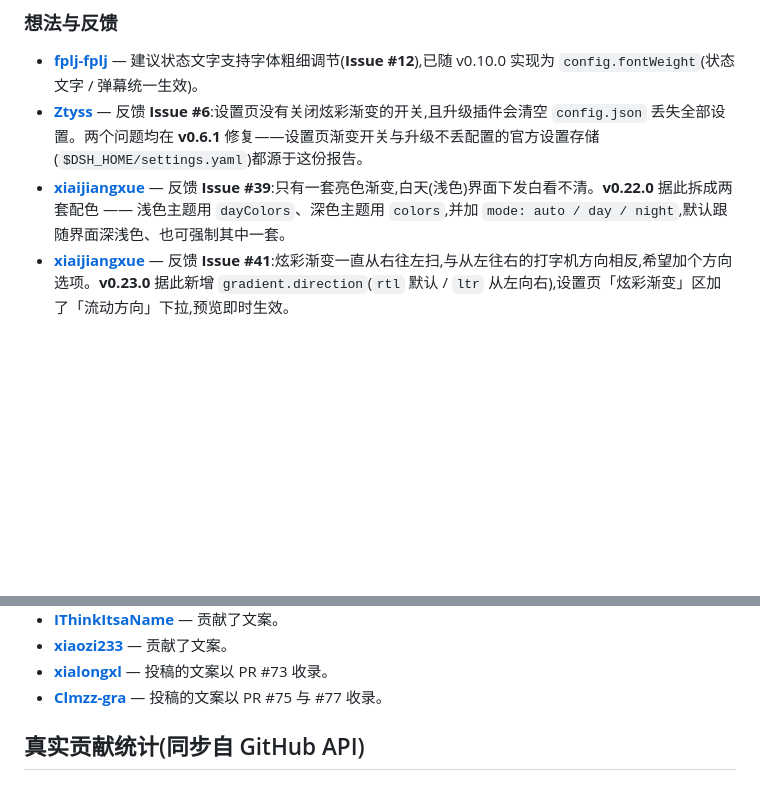
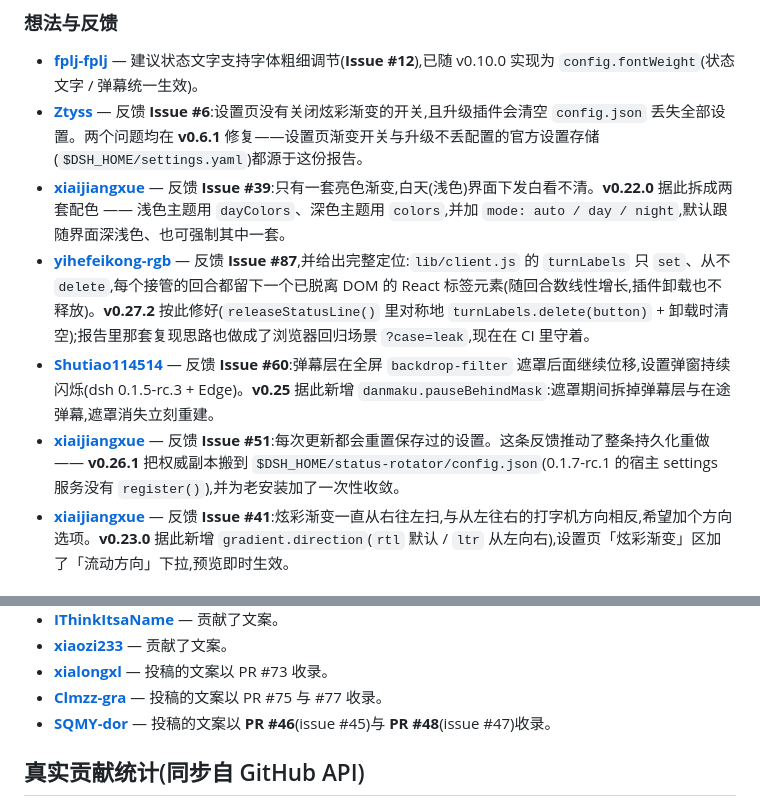
Before and after one commit to 01Virex/dsh-status-rotator, a Markdown page: CONTRIBUTORS_ZH.md, 2 parts joined by grey strips. Drawn GitHub-style; blank space fills up the shorter version.

```diff
--- a/CONTRIBUTORS_ZH.md
+++ b/CONTRIBUTORS_ZH.md
@@ -21,6 +21,9 @@
 - **[fplj-fplj](https://github.com/fplj-fplj)** — 建议状态文字支持字体粗细调节(**Issue #12**),已随 v0.10.0 实现为 `config.fontWeight`(状态文字 / 弹幕统一生效)。
 - **[Ztyss](https://github.com/Ztyss)** — 反馈 **Issue #6**:设置页没有关闭炫彩渐变的开关,且升级插件会清空 `config.json` 丢失全部设置。两个问题均在 **v0.6.1** 修复——设置页渐变开关与升级不丢配置的官方设置存储(`$DSH_HOME/settings.yaml`)都源于这份报告。
 - **[xiaijiangxue](https://github.com/xiaijiangxue)** — 反馈 **Issue #39**:只有一套亮色渐变,白天(浅色)界面下发白看不清。**v0.22.0** 据此拆成两套配色 —— 浅色主题用 `dayColors`、深色主题用 `colors`,并加 `mode: auto / day / night`,默认跟随界面深浅色、也可强制其中一套。
+- **[yihefeikong-rgb](https://github.com/yihefeikong-rgb)** — 反馈 **Issue #87**,并给出完整定位:`lib/client.js` 的 `turnLabels` 只 `set`、从不 `delete`,每个接管的回合都留下一个已脱离 DOM 的 React 标签元素(随回合数线性增长,插件卸载也不释放)。**v0.27.2** 按此修好(`releaseStatusLine()` 里对称地 `turnLabels.delete(button)` + 卸载时清空);报告里那套复现思路也做成了浏览器回归场景 `?case=leak`,现在在 CI 里守着。
+- **[Shutiao114514](https://github.com/Shutiao114514)** — 反馈 **Issue #60**:弹幕层在全屏 `backdrop-filter` 遮罩后面继续位移,设置弹窗持续闪烁(dsh 0.1.5-rc.3 + Edge)。**v0.25** 据此新增 `danmaku.pauseBehindMask`:遮罩期间拆掉弹幕层与在途弹幕,遮罩消失立刻重建。
+- **[xiaijiangxue](https://github.com/xiaijiangxue)** — 反馈 **Issue #51**:每次更新都会重置保存过的设置。这条反馈推动了整条持久化重做 —— **v0.26.1** 把权威副本搬到 `$DSH_HOME/status-rotator/config.json`(0.1.7-rc.1 的宿主 settings 服务没有 `register()`),并为老安装加了一次性收敛。
 - **[xiaijiangxue](https://github.com/xiaijiangxue)** — 反馈 **Issue #41**:炫彩渐变一直从右往左扫,与从左往右的打字机方向相反,希望加个方向选项。**v0.23.0** 据此新增 `gradient.direction`(`rtl` 默认 / `ltr` 从左向右),设置页「炫彩渐变」区加了「流动方向」下拉,预览即时生效。
 
 ### 文案与社区
@@ -43,6 +46,7 @@
 - **[xiaozi233](https://github.com/xiaozi233)** — 贡献了文案。
 - **[xialongxl](https://github.com/xialongxl)** — 投稿的文案以 PR #73 收录。
 - **[Clmzz-gra](https://github.com/Clmzz-gra)** — 投稿的文案以 PR #75 与 #77 收录。
+- **[SQMY-dor](https://github.com/SQMY-dor)** — 投稿的文案以 **PR #46**(issue #45)与 **PR #48**(issue #47)收录。
 
 
 ## 真实贡献统计(同步自 GitHub API)
```
Also changed, not shown: CONTRIBUTORS.md (+4 -0 lines).
